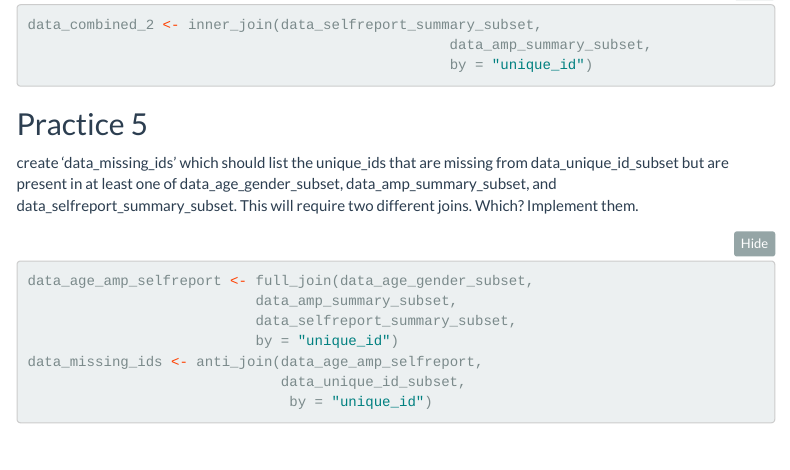
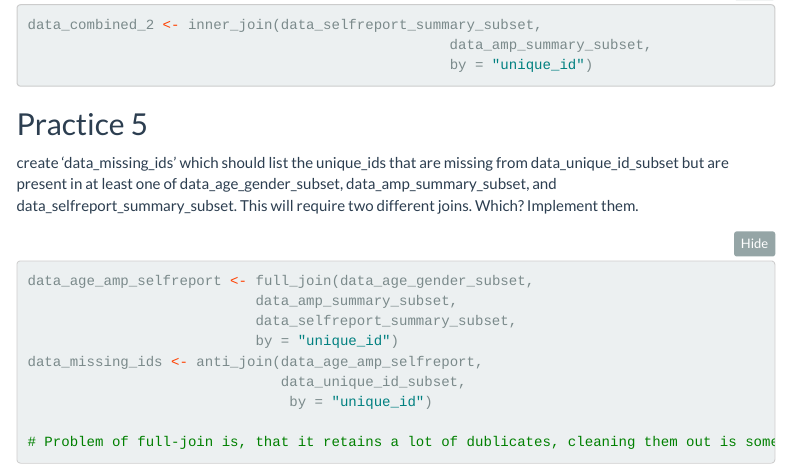
Before and after one commit to Maikol-Monticelli/wrangling-course-assignments, an R Markdown document (practicing joins/practice_joins.Rmd): the page in a window 1100 px wide, from 2040 px down. Rendered offline with R 4.5, knitr and Pandoc, with nearby package versions; folded parts are opened; menus at the side of the page are left out.

Commit message:
Added an explanation to the dataset

````diff
--- a/practicing joins/practice_joins.Rmd
+++ b/practicing joins/practice_joins.Rmd
@@ -110,4 +110,6 @@ data_missing_ids <- anti_join(data_age_amp_selfreport,
                               data_unique_id_subset,
                                by = "unique_id")
 
+# Problem of full-join is, that it retains a lot of dublicates, cleaning them out is sometimes a struggle, especially finding out wich are the correct values if they change
+
 ```
````
